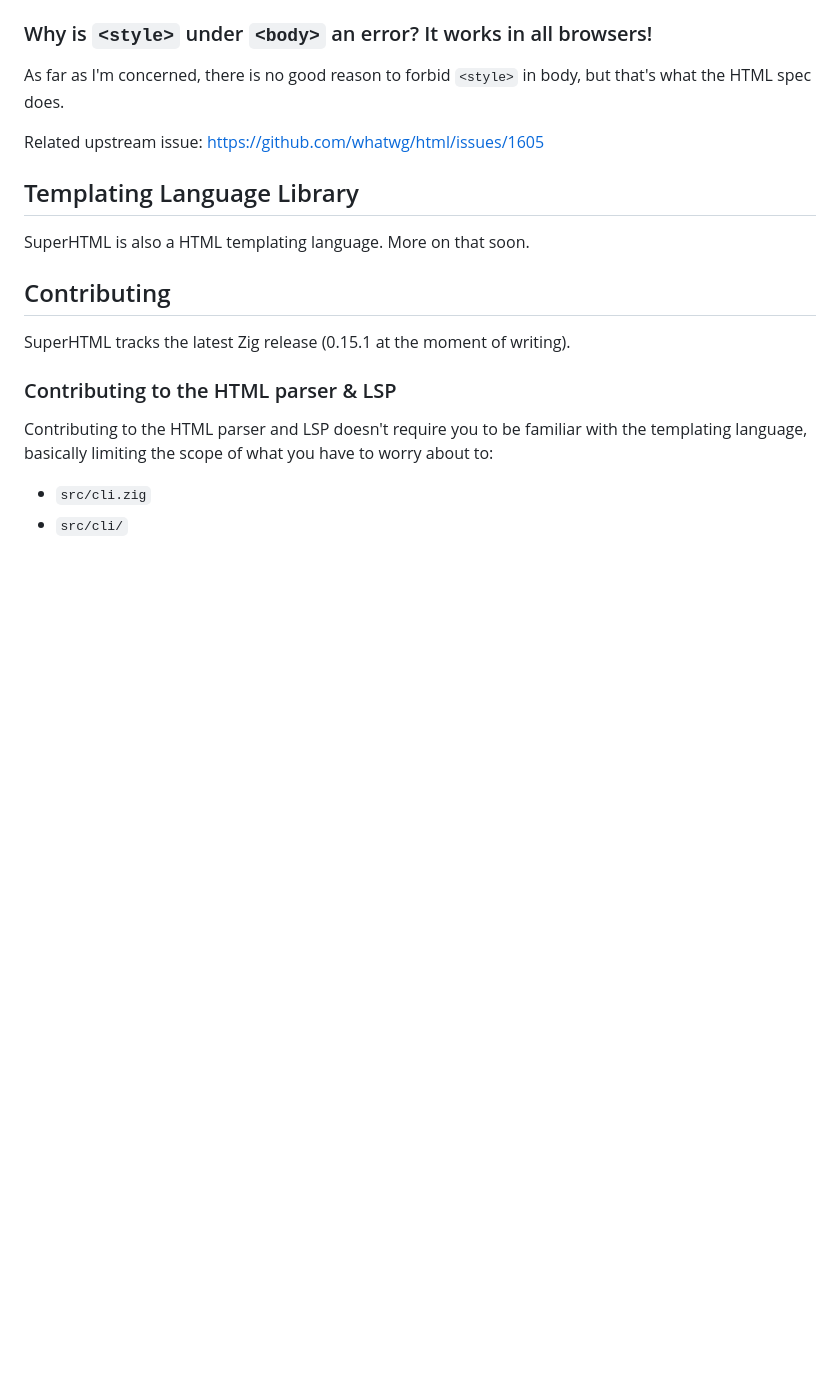
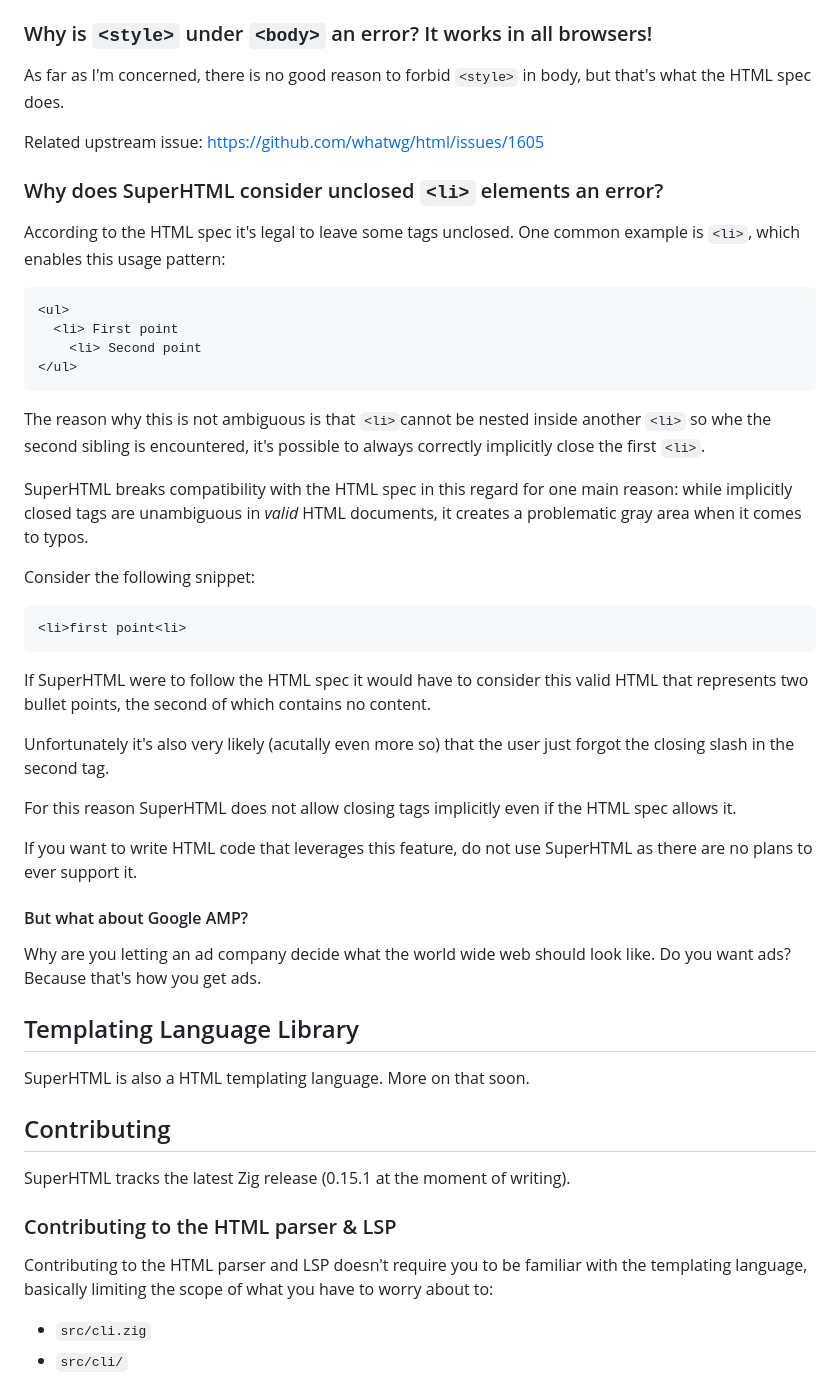
Before and after one commit to kristoff-it/superhtml, a Markdown page: README.md, the part around the change. GitHub-like rendering; blank space fills up the shorter version.

````diff
--- a/README.md
+++ b/README.md
@@ -215,6 +215,47 @@ As far as I'm concerned, there is no good reason to forbid `<style>` in body, bu
 
 Related upstream issue: https://github.com/whatwg/html/issues/1605
 
+### Why does SuperHTML consider unclosed `<li>` elements an error?
+
+According to the HTML spec it's legal to leave some tags unclosed.
+One common example is `<li>`, which enables this usage pattern:
+
+```html
+<ul>
+  <li> First point
+	<li> Second point
+</ul>
+```
+
+The reason why this is not ambiguous is that `<li>`cannot be nested inside
+another `<li>` so whe the second sibling is encountered, it's possible to always
+correctly implicitly close the first `<li>`.
+
+SuperHTML breaks compatibility with the HTML spec in this regard for one main reason:
+while implicitly closed tags are unambiguous in *valid* HTML documents, it creates a
+problematic gray area when it comes to typos.
+
+Consider the following snippet:
+
+```html
+<li>first point<li>
+```
+
+If SuperHTML were to follow the HTML spec it would have to consider this valid
+HTML that represents two bullet points, the second of which contains no content.
+
+Unfortunately it's also very likely (acutally even more so) that the user just
+forgot the closing slash in the second tag.
+
+For this reason SuperHTML does not allow closing tags implicitly even if the
+HTML spec allows it.
+
+If you want to write HTML code that leverages this feature, do not use SuperHTML
+as there are no plans to ever support it.
+
+#### But what about Google AMP?
+Why are you letting an ad company decide what the world wide web should look like.
+Do you want ads? Because that's how you get ads.
 
 ## Templating Language Library
 SuperHTML is also a HTML templating language. More on that soon.
````
